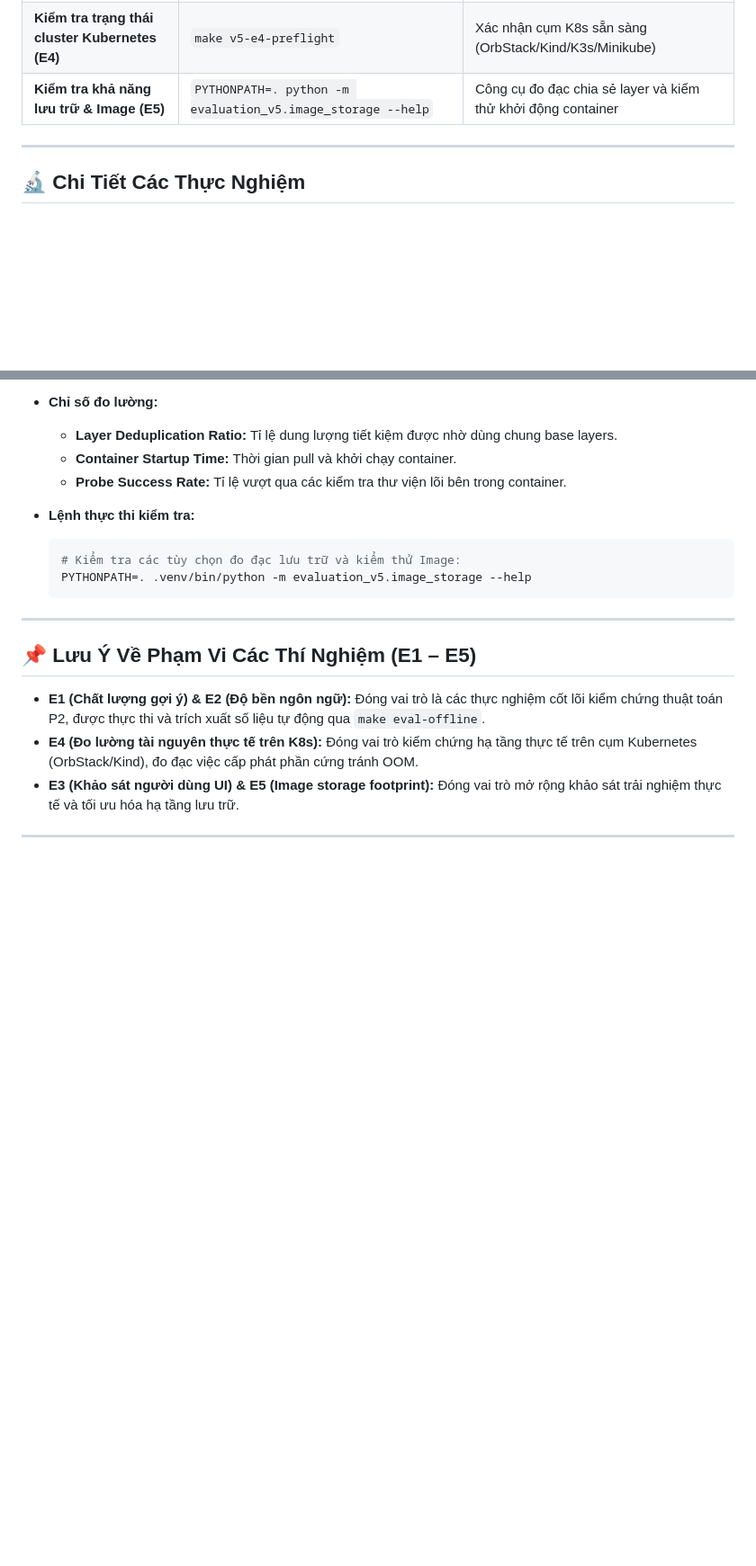
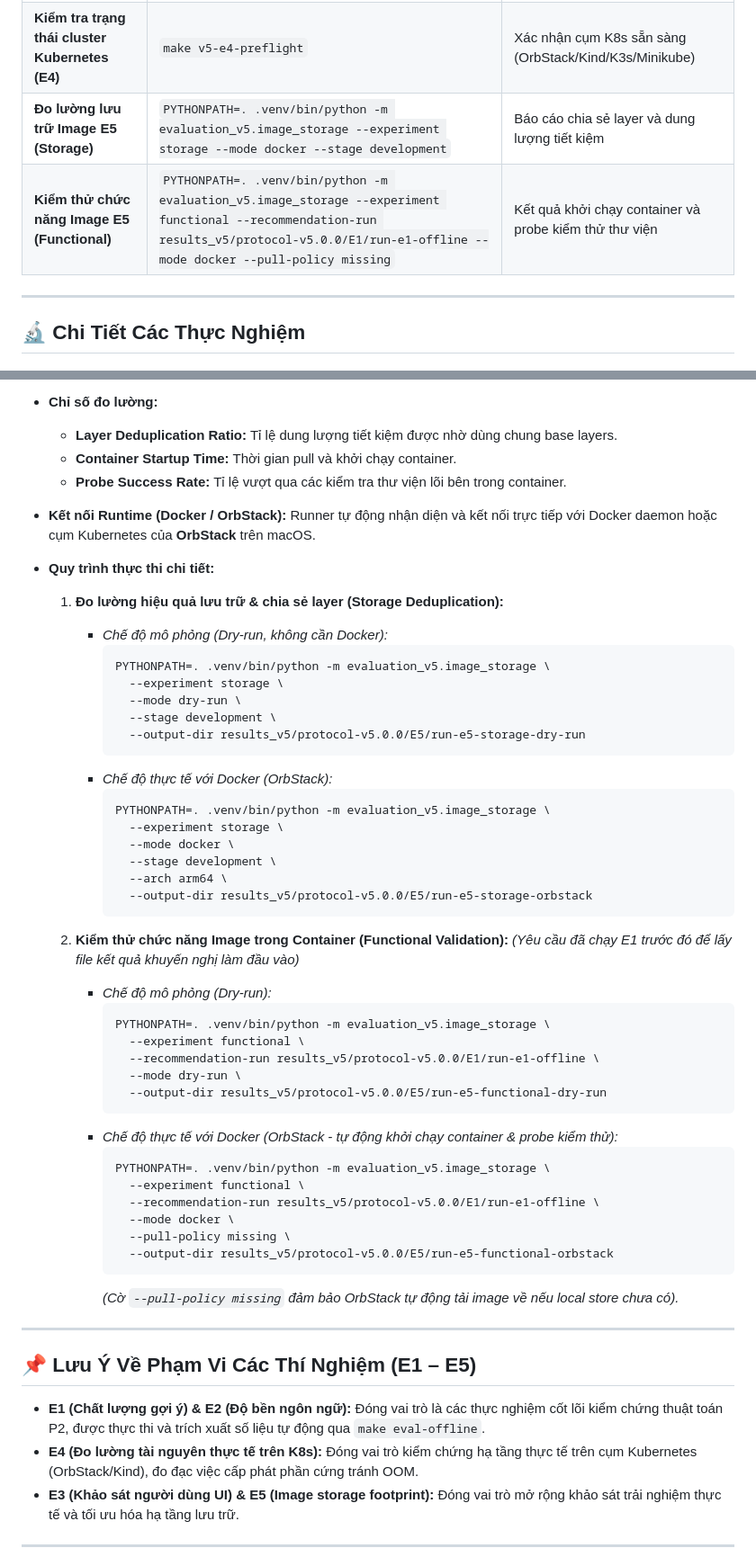
Before and after one commit to mthang1201/intent-spawner, a Markdown page: docs/PROTOCOL_V5_EXPERIMENT_GUIDE.md, 2 parts joined by grey strips. Shown at 90% size. Rendered like a GitHub page; blank space fills up the shorter version.

Commit message:
docs: add E5 execution commands with OrbStack Docker mode to experiment guide

````diff
--- a/docs/PROTOCOL_V5_EXPERIMENT_GUIDE.md
+++ b/docs/PROTOCOL_V5_EXPERIMENT_GUIDE.md
@@ -16,7 +16,8 @@ Toàn bộ các rào cản hành chính giả định (yêu cầu chữ ký revi
 | **Tổng quan độ bền ngôn ngữ (E2)** | `make eval-robustness` | Báo cáo phân tích 68 biến thể và độ bền tiếng Việt |
 | **Smoke test khảo sát người dùng (E3)** | `make v5-user-study-smoke` | Kiểm thử luồng phân bổ kịch bản ngẫu nhiên cho người dùng |
 | **Kiểm tra trạng thái cluster Kubernetes (E4)** | `make v5-e4-preflight` | Xác nhận cụm K8s sẵn sàng (OrbStack/Kind/K3s/Minikube) |
-| **Kiểm tra khả năng lưu trữ & Image (E5)** | `PYTHONPATH=. python -m evaluation_v5.image_storage --help` | Công cụ đo đạc chia sẻ layer và kiểm thử khởi động container |
+| **Đo lường lưu trữ Image E5 (Storage)** | `PYTHONPATH=. .venv/bin/python -m evaluation_v5.image_storage --experiment storage --mode docker --stage development` | Báo cáo chia sẻ layer và dung lượng tiết kiệm |
+| **Kiểm thử chức năng Image E5 (Functional)** | `PYTHONPATH=. .venv/bin/python -m evaluation_v5.image_storage --experiment functional --recommendation-run results_v5/protocol-v5.0.0/E1/run-e1-offline --mode docker --pull-policy missing` | Kết quả khởi chạy container và probe kiểm thử thư viện |
 
 ---
 
@@ -123,11 +124,50 @@ PYTHONPATH=. .venv/bin/python -m evaluation_v5.offline.runner \
   * **Layer Deduplication Ratio:** Tỉ lệ dung lượng tiết kiệm được nhờ dùng chung base layers.
   * **Container Startup Time:** Thời gian pull và khởi chạy container.
   * **Probe Success Rate:** Tỉ lệ vượt qua các kiểm tra thư viện lõi bên trong container.
-* **Lệnh thực thi kiểm tra:**
-  ```bash
-  # Kiểm tra các tùy chọn đo đạc lưu trữ và kiểm thử Image:
-  PYTHONPATH=. .venv/bin/python -m evaluation_v5.image_storage --help
-  ```
+* **Kết nối Runtime (Docker / OrbStack):**
+  Runner tự động nhận diện và kết nối trực tiếp với Docker daemon hoặc cụm Kubernetes của **OrbStack** trên macOS.
+
+* **Quy trình thực thi chi tiết:**
+
+  1. **Đo lường hiệu quả lưu trữ & chia sẻ layer (Storage Deduplication):**
+     * *Chế độ mô phỏng (Dry-run, không cần Docker):*
+       ```bash
+       PYTHONPATH=. .venv/bin/python -m evaluation_v5.image_storage \
+         --experiment storage \
+         --mode dry-run \
+         --stage development \
+         --output-dir results_v5/protocol-v5.0.0/E5/run-e5-storage-dry-run
+       ```
+     * *Chế độ thực tế với Docker (OrbStack):*
+       ```bash
+       PYTHONPATH=. .venv/bin/python -m evaluation_v5.image_storage \
+         --experiment storage \
+         --mode docker \
+         --stage development \
+         --arch arm64 \
+         --output-dir results_v5/protocol-v5.0.0/E5/run-e5-storage-orbstack
+       ```
+
+  2. **Kiểm thử chức năng Image trong Container (Functional Validation):**
+     *(Yêu cầu đã chạy E1 trước đó để lấy file kết quả khuyến nghị làm đầu vào)*
+     * *Chế độ mô phỏng (Dry-run):*
+       ```bash
+       PYTHONPATH=. .venv/bin/python -m evaluation_v5.image_storage \
+         --experiment functional \
+         --recommendation-run results_v5/protocol-v5.0.0/E1/run-e1-offline \
+         --mode dry-run \
+         --output-dir results_v5/protocol-v5.0.0/E5/run-e5-functional-dry-run
+       ```
+     * *Chế độ thực tế với Docker (OrbStack - tự động khởi chạy container & probe kiểm thử):*
+       ```bash
+       PYTHONPATH=. .venv/bin/python -m evaluation_v5.image_storage \
+         --experiment functional \
+         --recommendation-run results_v5/protocol-v5.0.0/E1/run-e1-offline \
+         --mode docker \
+         --pull-policy missing \
+         --output-dir results_v5/protocol-v5.0.0/E5/run-e5-functional-orbstack
+       ```
+       *(Cờ `--pull-policy missing` đảm bảo OrbStack tự động tải image về nếu local store chưa có).*
 
 ---
 
````
